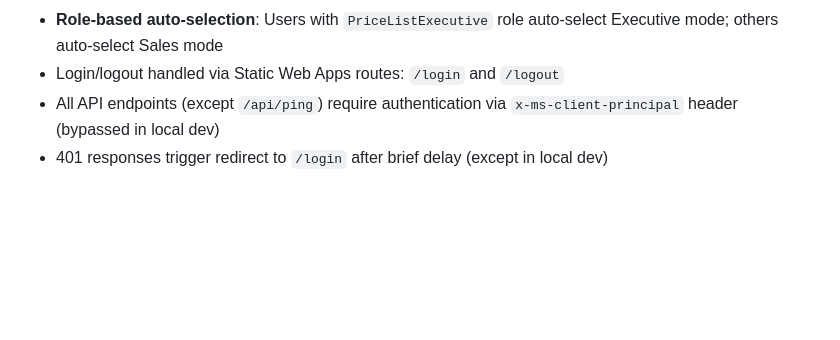
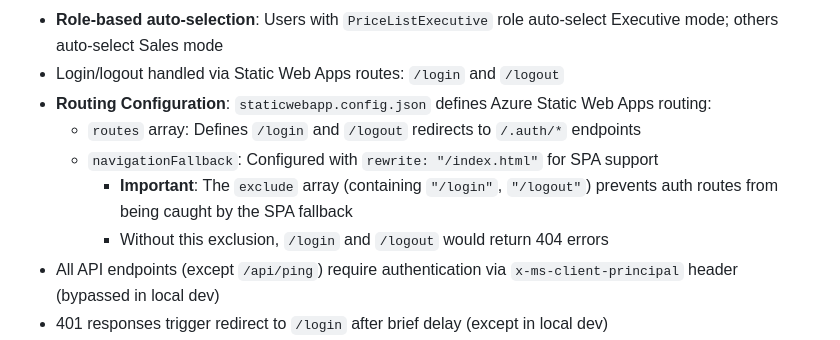
Before and after one commit to usvt-mis/price-list, a Markdown page: CLAUDE.md, the part around the change. Drawn GitHub-style; blank space fills up the shorter version.

Commit message:
docs: add routing configuration details to Authentication section
Documented the staticwebapp.config.json routing configuration,
including the navigationFallback exclude array requirement for
/login and /logout routes to prevent 404 errors in SPA deployment.

Co-Authored-By: Claude <noreply@anthropic.com>

```diff
--- a/CLAUDE.md
+++ b/CLAUDE.md
@@ -108,6 +108,11 @@ The `.vscode/launch.json` configuration supports debugging:
 - **Executive mode requires authentication** - Unauthenticated users are automatically switched to Sales mode with notification (except in local dev)
 - **Role-based auto-selection**: Users with `PriceListExecutive` role auto-select Executive mode; others auto-select Sales mode
 - Login/logout handled via Static Web Apps routes: `/login` and `/logout`
+- **Routing Configuration**: `staticwebapp.config.json` defines Azure Static Web Apps routing:
+  - `routes` array: Defines `/login` and `/logout` redirects to `/.auth/*` endpoints
+  - `navigationFallback`: Configured with `rewrite: "/index.html"` for SPA support
+    - **Important**: The `exclude` array (containing `"/login"`, `"/logout"`) prevents auth routes from being caught by the SPA fallback
+    - Without this exclusion, `/login` and `/logout` would return 404 errors
 - All API endpoints (except `/api/ping`) require authentication via `x-ms-client-principal` header (bypassed in local dev)
 - 401 responses trigger redirect to `/login` after brief delay (except in local dev)
 - Frontend fetch helper `fetchWithAuthCheck()` throws `'AUTH_REQUIRED'` error on 401 for centralized handling
```
